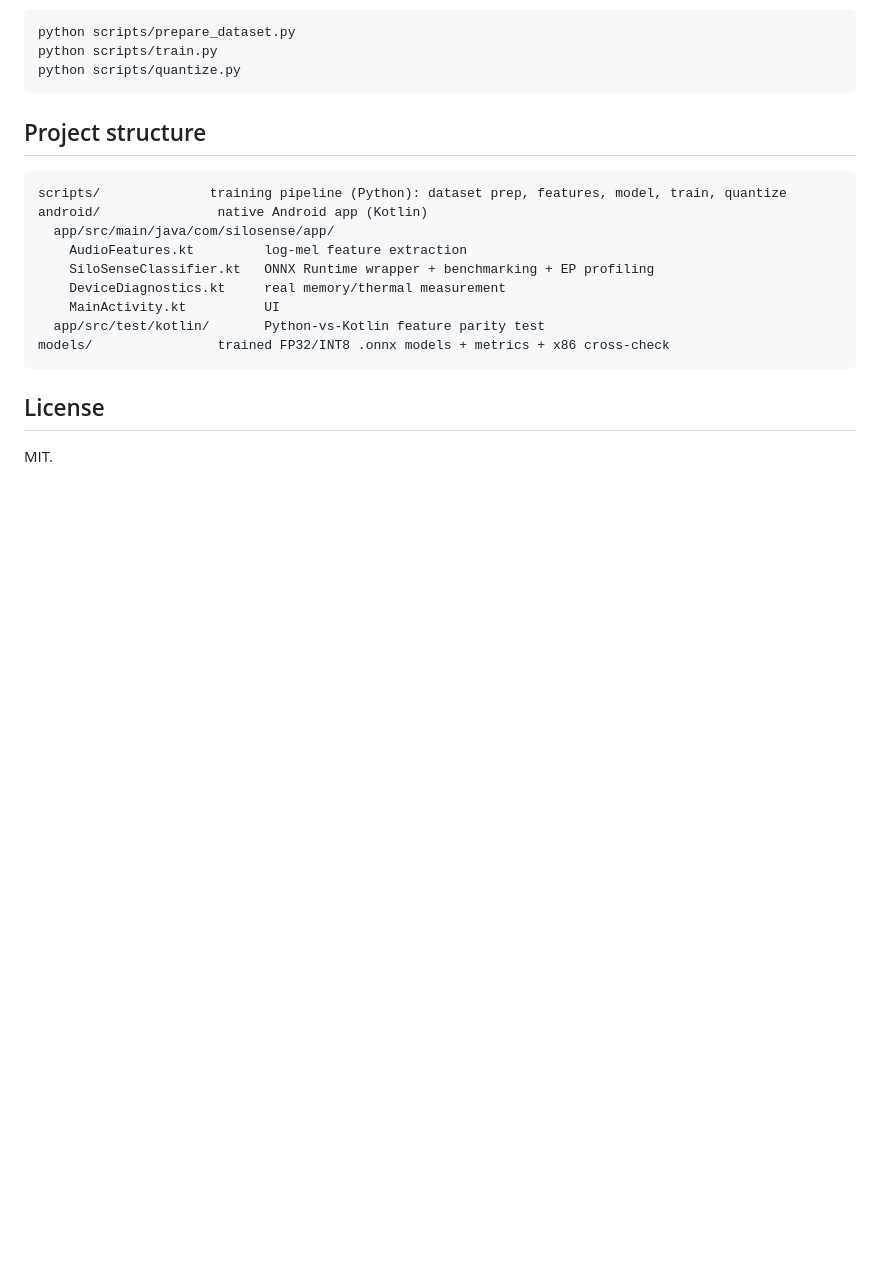
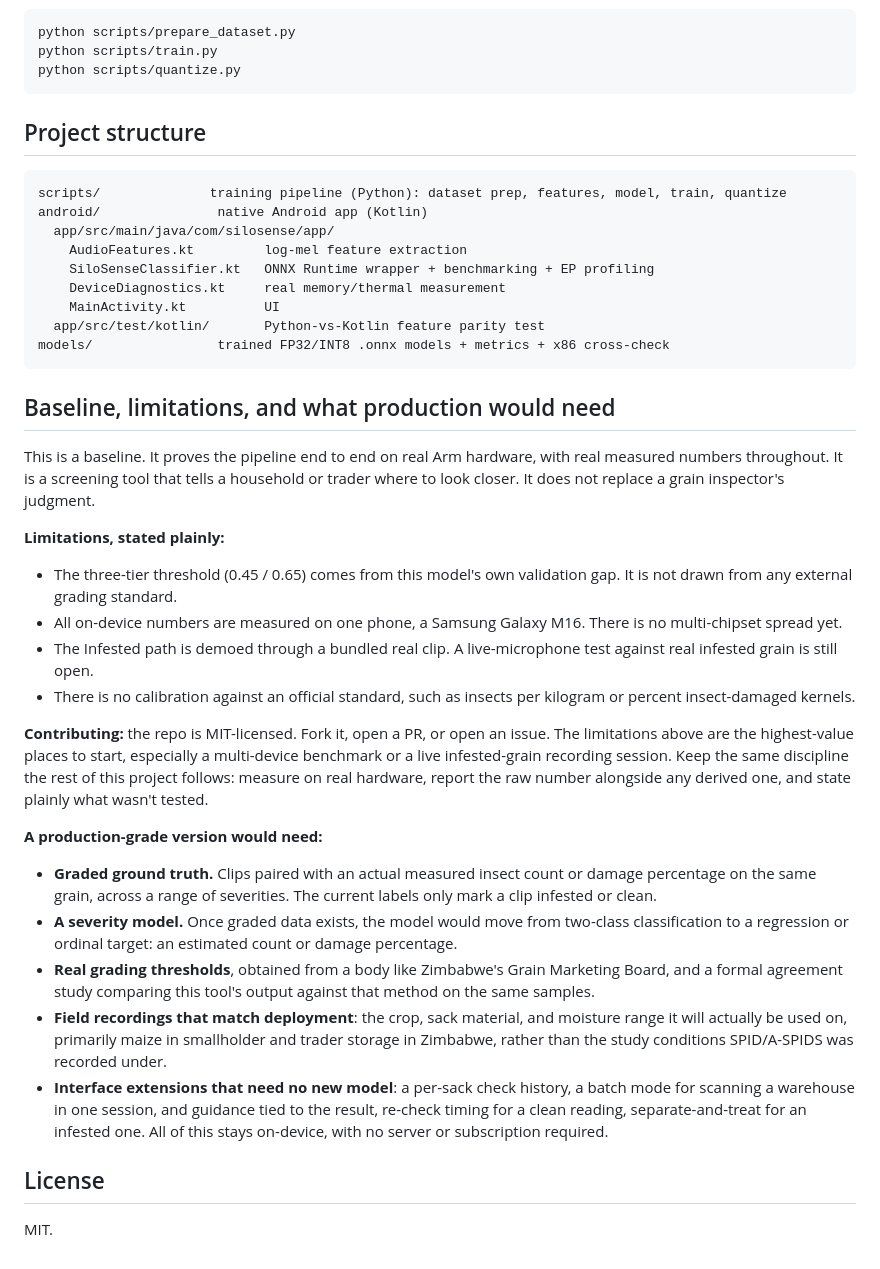
Before and after one commit to rapha18th/SiloSense, a Markdown page: README.md, the part around the change. GitHub-like rendering; blank space fills up the shorter version.

Commit message:
Add baseline, limitations, contributing, and production-path section
Closes the loop the submission write-up already drew: what's verified
today, what a production-grade version needs (graded ground truth, a
severity model, real GMB thresholds, field-matched recordings), and
how to contribute toward it.

````diff
--- a/README.md
+++ b/README.md
@@ -210,6 +210,27 @@ android/               native Android app (Kotlin)
 models/                trained FP32/INT8 .onnx models + metrics + x86 cross-check
 ```
 
+## Baseline, limitations, and what production would need
+
+This is a baseline. It proves the pipeline end to end on real Arm hardware, with real measured numbers throughout. It is a screening tool that tells a household or trader where to look closer. It does not replace a grain inspector's judgment.
+
+**Limitations, stated plainly:**
+
+- The three-tier threshold (0.45 / 0.65) comes from this model's own validation gap. It is not drawn from any external grading standard.
+- All on-device numbers are measured on one phone, a Samsung Galaxy M16. There is no multi-chipset spread yet.
+- The Infested path is demoed through a bundled real clip. A live-microphone test against real infested grain is still open.
+- There is no calibration against an official standard, such as insects per kilogram or percent insect-damaged kernels.
+
+**Contributing:** the repo is MIT-licensed. Fork it, open a PR, or open an issue. The limitations above are the highest-value places to start, especially a multi-device benchmark or a live infested-grain recording session. Keep the same discipline the rest of this project follows: measure on real hardware, report the raw number alongside any derived one, and state plainly what wasn't tested.
+
+**A production-grade version would need:**
+
+- **Graded ground truth.** Clips paired with an actual measured insect count or damage percentage on the same grain, across a range of severities. The current labels only mark a clip infested or clean.
+- **A severity model.** Once graded data exists, the model would move from two-class classification to a regression or ordinal target: an estimated count or damage percentage.
+- **Real grading thresholds**, obtained from a body like Zimbabwe's Grain Marketing Board, and a formal agreement study comparing this tool's output against that method on the same samples.
+- **Field recordings that match deployment**: the crop, sack material, and moisture range it will actually be used on, primarily maize in smallholder and trader storage in Zimbabwe, rather than the study conditions SPID/A-SPIDS was recorded under.
+- **Interface extensions that need no new model**: a per-sack check history, a batch mode for scanning a warehouse in one session, and guidance tied to the result, re-check timing for a clean reading, separate-and-treat for an infested one. All of this stays on-device, with no server or subscription required.
+
 ## License
 
 MIT.
````
